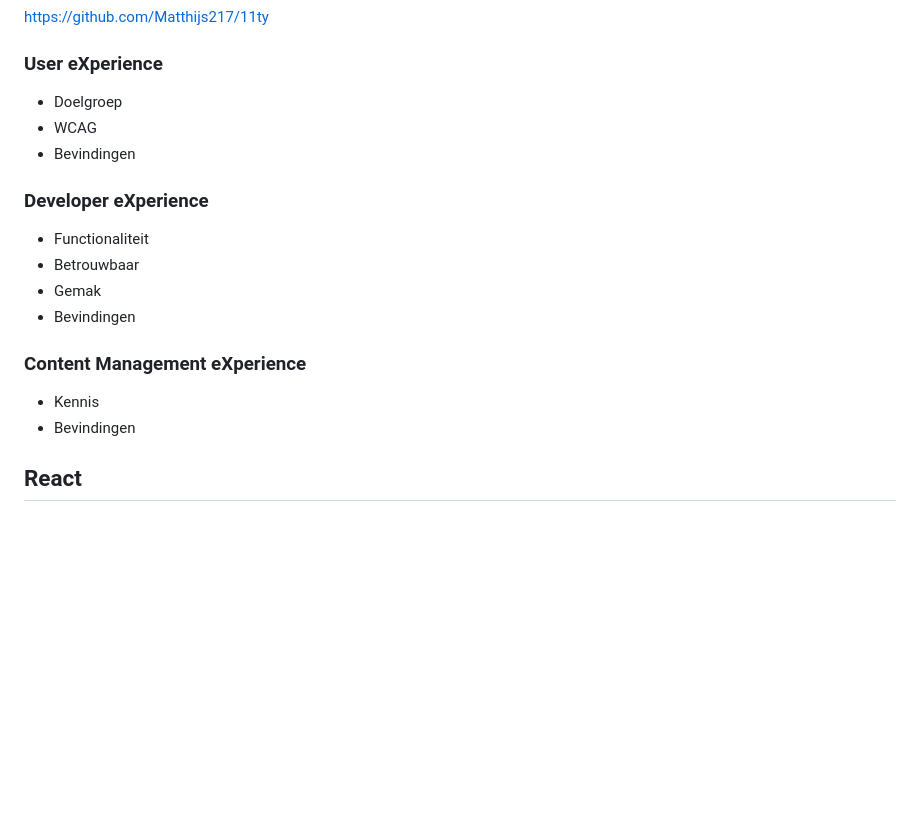
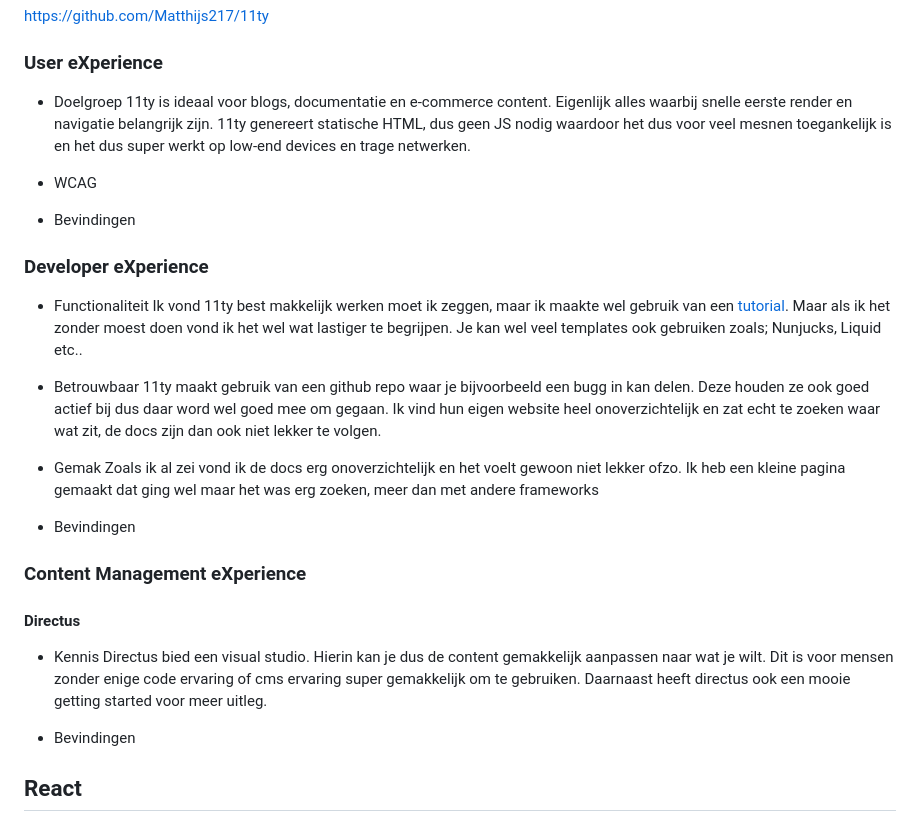
Before and after one commit to Matthijs217/frameworks-ontdekken, a Markdown page: README.md, the part around the change. Drawn GitHub-style; blank space fills up the shorter version.

```diff
--- a/README.md
+++ b/README.md
@@ -5,17 +5,32 @@ https://github.com/Matthijs217/11ty
 
 ### User eXperience
 - Doelgroep <!-- Wie zijn de gebruikers, wat voor apparaten, snel internet of niet? Daarna -> wat voor type site deze stack genereert (bijv zwaar op 3d animatie of veel javascript?)  -->
+  11ty is ideaal voor blogs, documentatie en e-commerce content. Eigenlijk alles waarbij snelle eerste render en navigatie belangrijk zijn. 11ty genereert statische HTML, dus geen JS nodig waardoor het dus voor veel mesnen toegankelijk is en het dus super werkt op low-end devices en trage netwerken.
+
 - WCAG <!-- WCAG test, device gewoon alles.  -->
+
 - Bevindingen <!-- Wat valt er op... -->
 
 ### Developer eXperience
 - Functionaliteit <!-- Ontwikkeling ervaring, werkt het lekker -->
+  Ik vond 11ty best makkelijk werken moet ik zeggen, maar ik maakte wel gebruik van een [tutorial](https://11ty.rocks/posts/create-your-first-basic-11ty-website/). Maar als ik het zonder moest doen vond ik het wel wat lastiger te begrijpen. Je kan wel veel templates ook gebruiken zoals; Nunjucks, Liquid etc..
+
 - Betrouwbaar <!-- Performance, hoe word er om gegaan met bugs bijvoorbeeld -->
+  11ty maakt gebruik van een github repo waar je bijvoorbeeld een bugg in kan delen. Deze houden ze ook goed actief bij dus daar word wel goed mee om gegaan. Ik vind hun eigen website heel onoverzichtelijk en zat echt te zoeken waar wat zit, de docs zijn dan ook niet lekker te volgen.
+
 - Gemak <!-- Documentatie, snippets, filters werkt dat lekker -->
+  Zoals ik al zei vond ik de docs erg onoverzichtelijk en het voelt gewoon niet lekker ofzo. Ik heb een kleine pagina gemaakt dat ging wel maar het was erg zoeken, meer dan met andere frameworks
+
 - Bevindingen <!-- -->
 
 ### Content Management eXperience
+
+#### Directus
 - Kennis <!-- Kunnen ze makkelijk omgaan met de CMS of hebben ze kennis nodig over frontend.  -->
+Directus bied een visual studio. Hierin kan je dus de content gemakkelijk aanpassen naar wat je wilt. Dit is voor mensen zonder enige code ervaring of cms ervaring super gemakkelijk om te gebruiken. Daarnaast heeft directus ook een mooie getting started voor meer uitleg.
+
+
+
 - Bevindingen <!-- -->
 
 ## React
```
